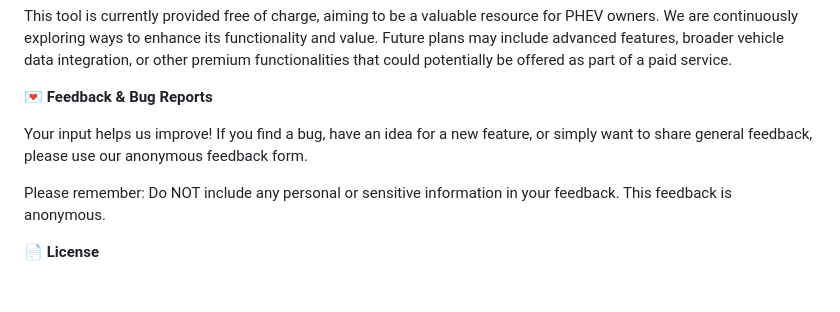
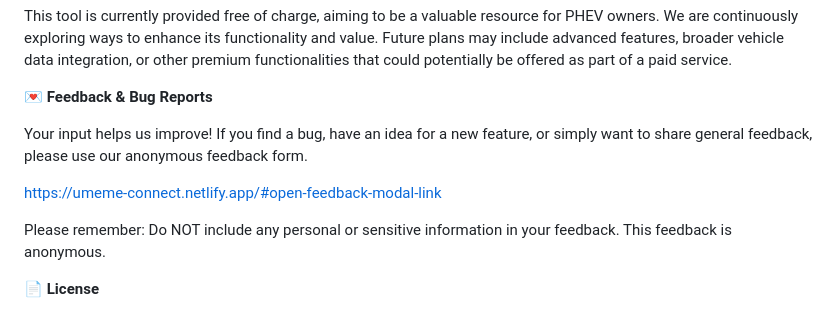
Before and after one commit to miyanjim/umeme-connect, a Markdown page: README.md, the part around the change. Drawn GitHub-style; blank space fills up the shorter version.

```diff
--- a/README.md
+++ b/README.md
@@ -53,6 +53,8 @@ This tool is currently provided free of charge, aiming to be a valuable resource
 <b>💌 Feedback & Bug Reports</b><p>
 Your input helps us improve! If you find a bug, have an idea for a new feature, or simply want to share general feedback, please use our anonymous feedback form.
 
+https://umeme-connect.netlify.app/#open-feedback-modal-link
+
 Please remember: Do NOT include any personal or sensitive information in your feedback. This feedback is anonymous.
 
 <b>📄 License</b><p>
```
